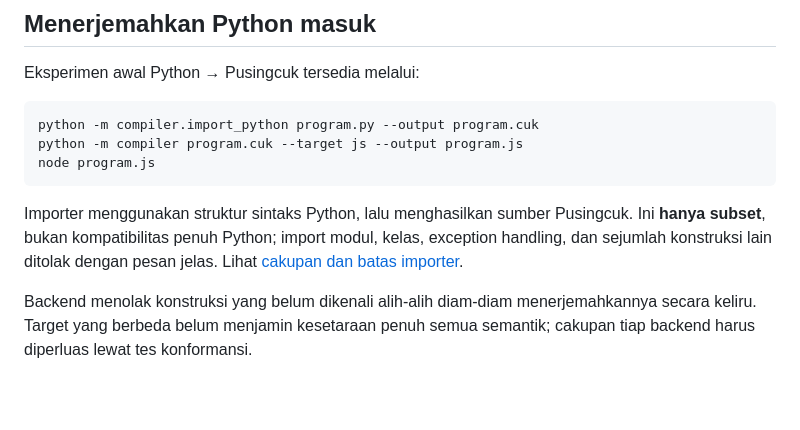
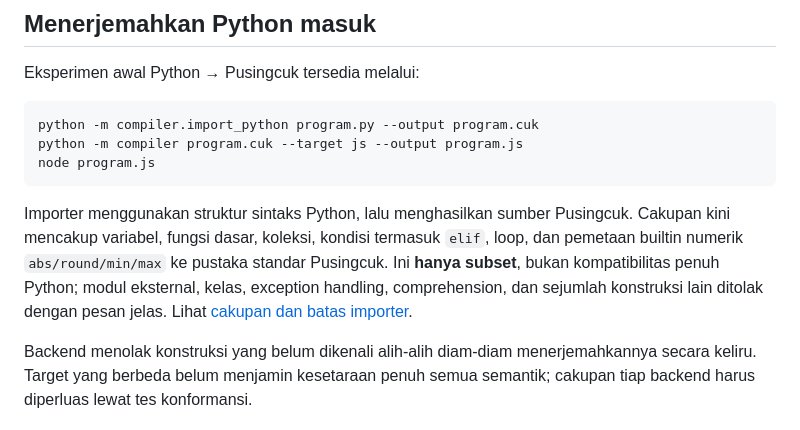
Before and after one commit to rllibo833-sudo/pusingcuk, a Markdown page: docs/COMPILER_TARGETS.md, the part around the change. GitHub-like rendering; blank space fills up the shorter version.

Commit message:
Update compiler docs for expanded Python importer

````diff
--- a/docs/COMPILER_TARGETS.md
+++ b/docs/COMPILER_TARGETS.md
@@ -44,7 +44,7 @@ python -m compiler program.cuk --target js --output program.js
 node program.js
 ```
 
-Importer menggunakan struktur sintaks Python, lalu menghasilkan sumber Pusingcuk. Ini **hanya subset**, bukan kompatibilitas penuh Python; import modul, kelas, exception handling, dan sejumlah konstruksi lain ditolak dengan pesan jelas. Lihat [cakupan dan batas importer](IMPORT_PYTHON.md).
+Importer menggunakan struktur sintaks Python, lalu menghasilkan sumber Pusingcuk. Cakupan kini mencakup variabel, fungsi dasar, koleksi, kondisi termasuk `elif`, loop, dan pemetaan builtin numerik `abs/round/min/max` ke pustaka standar Pusingcuk. Ini **hanya subset**, bukan kompatibilitas penuh Python; modul eksternal, kelas, exception handling, comprehension, dan sejumlah konstruksi lain ditolak dengan pesan jelas. Lihat [cakupan dan batas importer](IMPORT_PYTHON.md).
 
 Backend menolak konstruksi yang belum dikenali alih-alih diam-diam menerjemahkannya secara keliru. Target yang berbeda belum menjamin kesetaraan penuh semua semantik; cakupan tiap backend harus diperluas lewat tes konformansi.
 
````
